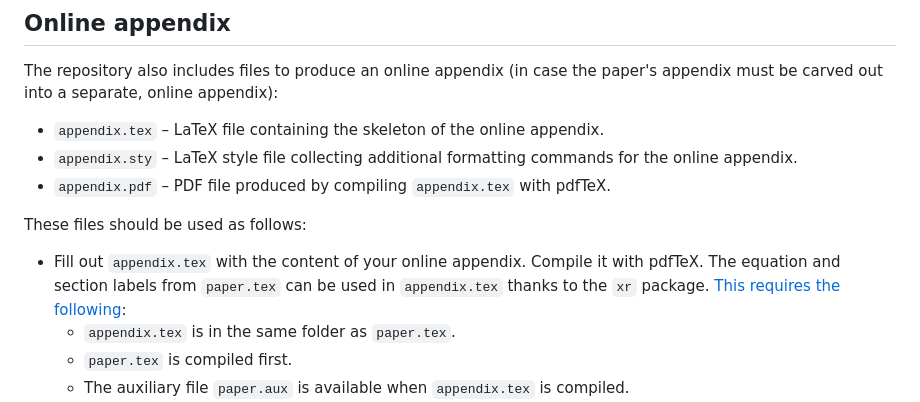
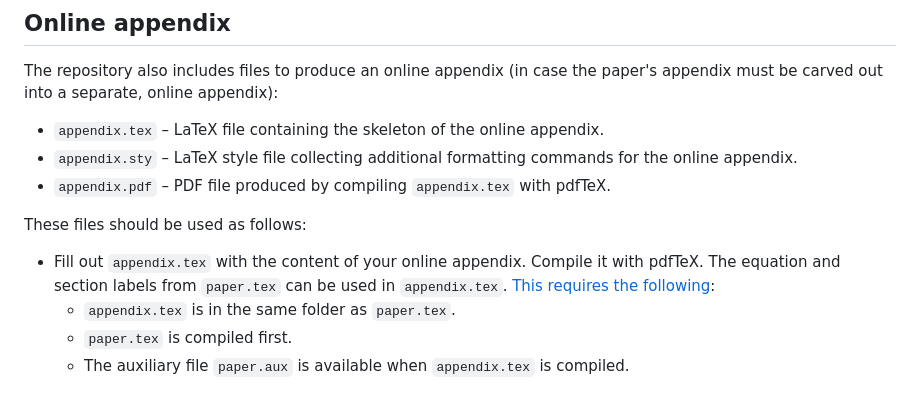
Before and after one commit to aimat-lab/opXRD-paper, a Markdown page: README.md, the part around the change. GitHub-like rendering.

```diff
--- a/README.md
+++ b/README.md
@@ -44,7 +44,7 @@ The repository also includes files to produce an online appendix (in case the pa
 
 These files should be used as follows:
 
-+ Fill out `appendix.tex` with the content of your online appendix. Compile it with pdfTeX. The equation and section labels from `paper.tex` can be used in `appendix.tex` thanks to the `xr` package. [This requires the following](https://www.ctan.org/pkg/xr):
++ Fill out `appendix.tex` with the content of your online appendix. Compile it with pdfTeX. The equation and section labels from `paper.tex` can be used in `appendix.tex`. [This requires the following](https://www.ctan.org/pkg/xr):
 	* `appendix.tex` is in the same folder as `paper.tex`.
 	* `paper.tex` is compiled first.
 	* The auxiliary file `paper.aux` is available when `appendix.tex` is compiled.
```
